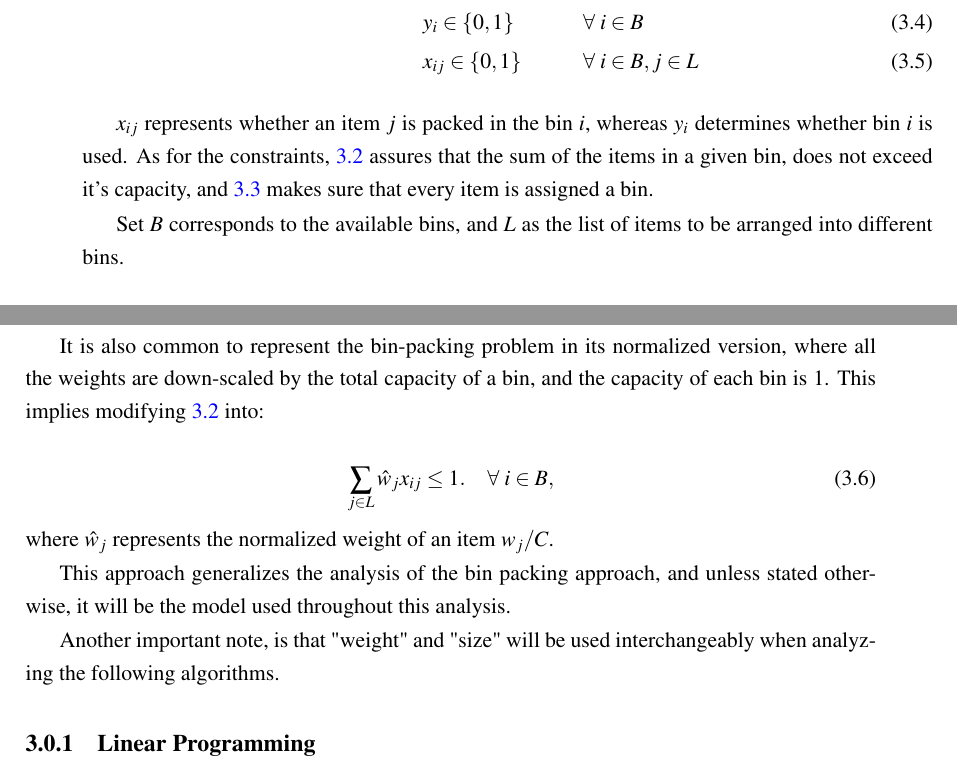
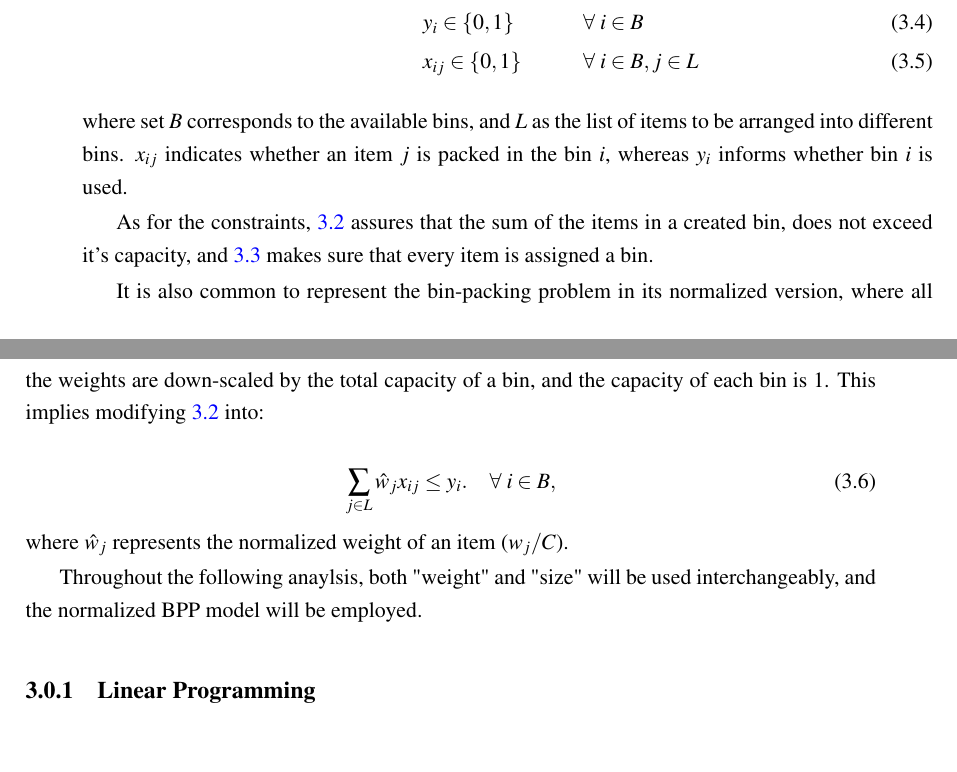
Before and after one commit to landaudiogo/thesis-document, a LaTeX thesis (tese.tex, which reads chapter_bpp.tex): two parts of pages 33 and 34 of 83, joined at a grey line, cut so that both start at the same text, the shorter picture padded with empty space. Compiled offline with pdfLaTeX.

Commit message:
Reviewed until BPP:Linear Programming non inclusive

```diff
--- a/chapter_bpp.tex
+++ b/chapter_bpp.tex
@@ -1,37 +1,52 @@
 \chapter{Bin Packing Problem} \label{chap:literature review}
 
-The bin packing problem (BPP), as defined in the literature, is a combinatorial optimization problem that has been extensively studied since the thirties. Due to its NP-hard nature, on the practical side, several heuristic and metaheuristic algorithms have been proposed, as well Integer Linear Programming to determine the optimal solution. The former benefits from lower time execution to reach a solution which may not be optimal, whereas the latter provides the optimal solution, but requires more time to do so.
+The bin packing problem (BPP), as defined in the literature, is a combinatorial
+optimization problem that has been extensively studied since the thirties. Due
+to its NP-hard nature, on the practical side, several heuristic and
+metaheuristic algorithms have been proposed, as well Integer Linear Programming
+to determine the optimal solution. The former benefits from lower time execution
+to reach a solution which may not be optimal, whereas the latter provides the
+optimal solution, but requires more time to do so.
 
-As specified in \cite{wascher2007improved}, there are several categories with which to define a BPP. The problem at hand is the one of a Single Bin Size Bin Packing Problem (SBSBPP).
+As specified in \cite{wascher2007improved}, there are several categories with
+which to define a BPP. The problem at hand is the one of a Single Bin Size Bin
+Packing Problem (SBSBPP).
 
-As described in \cite{delorme2016bin}, an informal definition of this BPP, is: provided there are n items, each with a given weight \( w_j  \, (j = 1, ..., n) \) and an unlimited amount of bins with equal capacity \( C \), the goal is to arrange the n items in such a way that the capacity of each bin is not exceeded, and to determine the minimum amount of bins required to hold the n items.
+As described in \cite{delorme2016bin}, an informal definition of this BPP, is:
+provided there are n items, each with a given weight \( w_j  \, (j = 1, ..., n)
+\) and an unlimited amount of bins with equal capacity \( C \), the goal is to
+arrange the n items in such a way that the capacity of each bin is not exceeded,
+and to determine the minimum amount of bins required to hold the n items.
 
 Formally, the problem can be summarized as the following optimization problem:
-
 \begin{alignat}{3}
 \label{BPP model}
-    &\min &&\sum_{i \in B} y_i && \\
+    &\min       &&\sum_{i \in B} y_i && \\
     &\text{subject to} \quad
-                && \sum_{j \in L} w_j x_{ij} \leq C y_i. \quad          && \forall \; i \in B \label{opt:c1}\\
+                && \sum_{j \in L} w_j x_{ij} \leq C y_i. \quad      && \forall \; i \in B \label{opt:c1} \\
     &           && \sum_{i \in B} x_{ij} = 1, \quad                 && \forall \; j \in L \label{opt:c2} \\
     &           && y_i \in \{0, 1\}                                 && \forall \; i \in B \\
     &           && x_{ij} \in \{0,1\}                               && \forall \; i \in B, j \in L
 \end{alignat}
+where set $B$ corresponds to the available bins, and $L$ as the list of items to
+be arranged into different bins. $x_{ij}$ indicates whether an item $j$ is
+packed in the bin $i$, whereas $y_i$ informs whether bin $i$ is used.
 
-$x_{ij}$ represents whether an item $j$ is packed in the bin $i$, whereas $y_i$ determines whether bin $i$ is used. As for the constraints, \ref{opt:c1} assures that the sum of the items in a given bin, does not exceed it's capacity, and \ref{opt:c2} makes sure that every item is assigned a bin.
+As for the constraints, \ref{opt:c1} assures that the sum of the items in a
+created bin, does not exceed it's capacity, and \ref{opt:c2} makes sure that every
+item is assigned a bin.
 
-Set $B$ corresponds to the available bins, and $L$ as the list of items to be arranged into different bins.
-
-It is also common to represent the bin-packing problem in its normalized version, where all the weights are down-scaled by the total capacity of a bin, and the capacity of each bin is $1$. This implies modifying \ref{opt:c1} into:
+It is also common to represent the bin-packing problem in its normalized
+version, where all the weights are down-scaled by the total capacity of a bin,
+and the capacity of each bin is $1$. This implies modifying \ref{opt:c1} into:
 
 \begin{equation}
-    \sum_{j \in L} \hat w_j x_{ij} \leq 1. \quad \forall \; i \in B,
+    \sum_{j \in L} \hat w_j x_{ij} \leq y_i. \quad \forall \; i \in B,
 \end{equation}
-where \(\hat w_j\) represents the normalized weight of an item \( w_j/C \).
+where \(\hat w_j\) represents the normalized weight of an item ($w_j/C$).
 
-This approach generalizes the analysis of the bin packing approach, and unless stated otherwise, it will be the model used throughout this analysis.
-
-Another important note, is that "weight" and "size" will be used interchangeably when analyzing the following algorithms.
+Throughout the following anaylsis, both "weight" and "size" will be used
+interchangeably, and the normalized BPP model will be employed.
 
 \subsection{Linear Programming}
 
```
